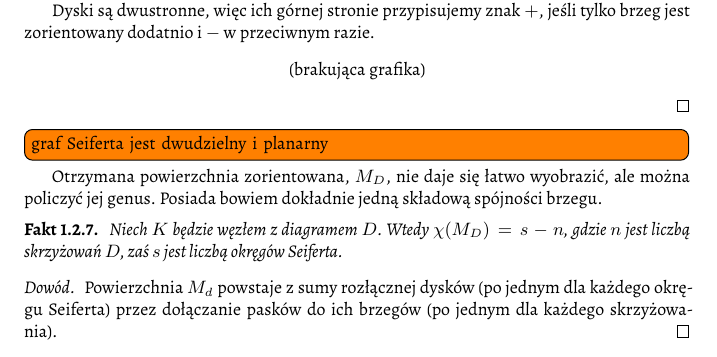
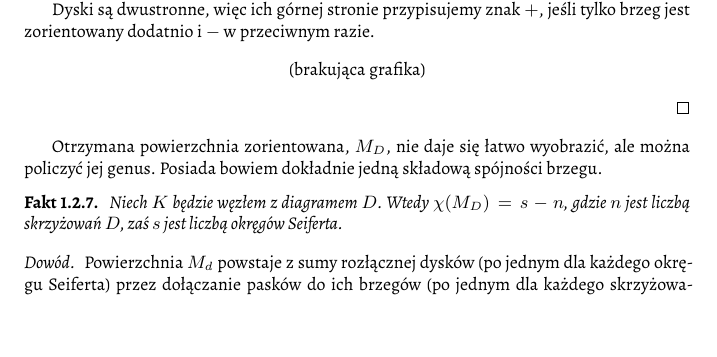
Before and after one commit to remigiusz-leon-suwalski/knot-theory, a LaTeX document (src/draft-04.tex, which reads src/40-topology/seifert.tex): part of page 8 of 18, cut so that both start at the same text. Compiled offline with XeLaTeX.

Commit message:
Hide Seifert graph

```diff
--- a/src/40-topology/seifert.tex
+++ b/src/40-topology/seifert.tex
@@ -122,7 +122,7 @@ Dowód tego faktu opiera się na bezpośredniej konstrukcji i~pochodzi od Seifer
     \end{center}
 \end{proof}
 
-\todo[inline]{graf Seiferta jest dwudzielny i~planarny}
+% \todo[inline]{graf Seiferta jest dwudzielny i~planarny}
 
 Otrzymana powierzchnia zorientowana, $M_D$,
 nie daje się łatwo wyobrazić, ale można policzyć jej genus.
```
